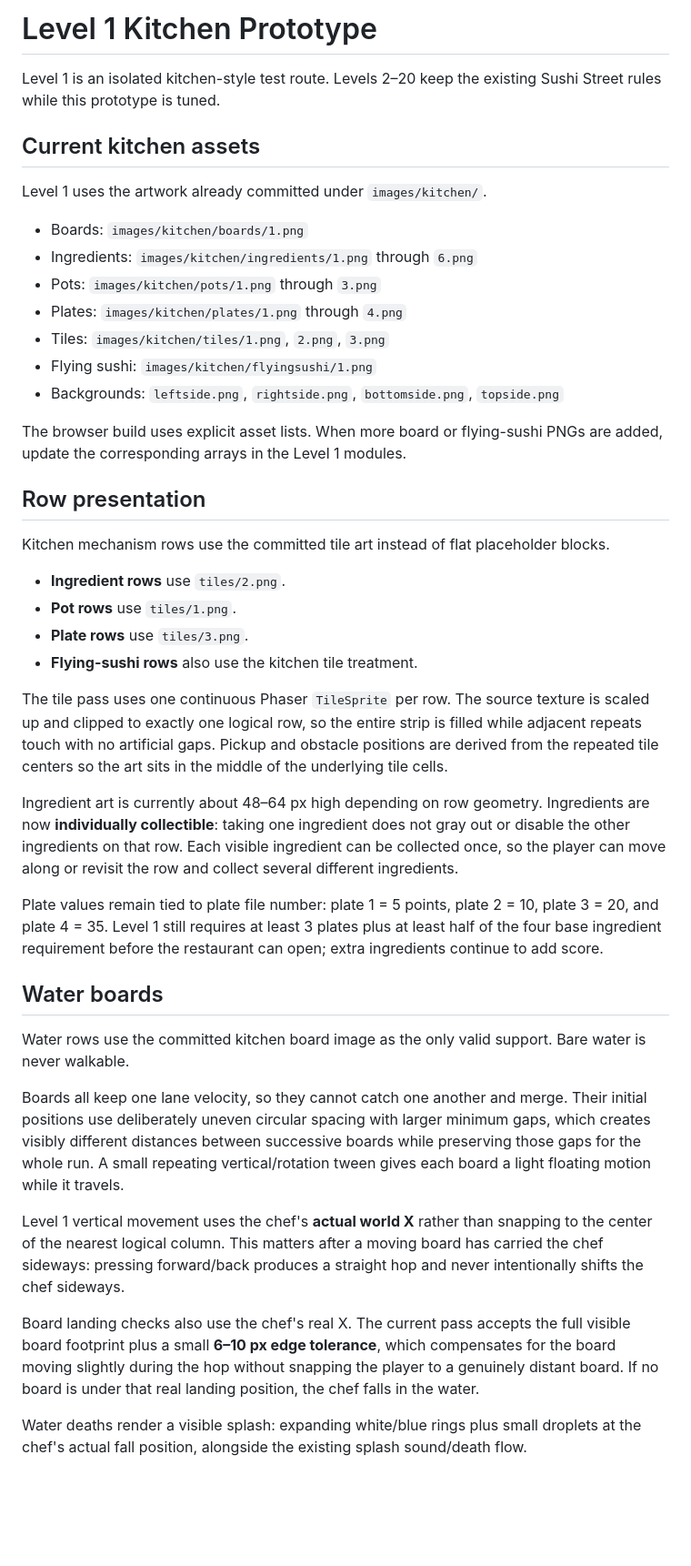
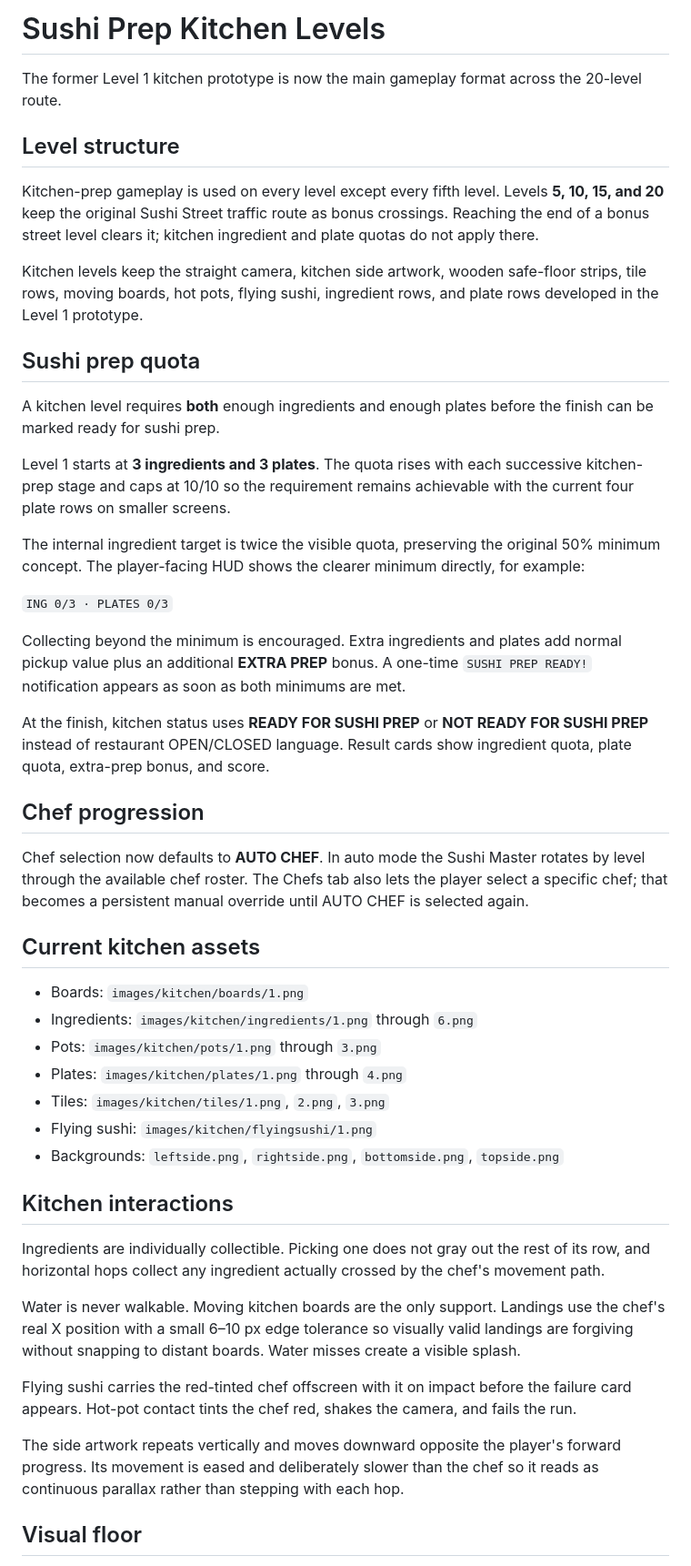
Before and after one commit to drafthead/sushistreetgame, a Markdown page: LEVEL1_KITCHEN.md, the part around one of its changes. Shown at 91% size. GitHub-like rendering; blank space fills up the shorter version.

Commit message:
Document kitchen prep progression and bonus levels

```diff
--- a/LEVEL1_KITCHEN.md
+++ b/LEVEL1_KITCHEN.md
@@ -1,10 +1,32 @@
-# Level 1 Kitchen Prototype
+# Sushi Prep Kitchen Levels
 
-Level 1 is an isolated kitchen-style test route. Levels 2–20 keep the existing Sushi Street rules while this prototype is tuned.
+The former Level 1 kitchen prototype is now the main gameplay format across the 20-level route.
+
+## Level structure
+
+Kitchen-prep gameplay is used on every level except every fifth level. Levels **5, 10, 15, and 20** keep the original Sushi Street traffic route as bonus crossings. Reaching the end of a bonus street level clears it; kitchen ingredient and plate quotas do not apply there.
+
+Kitchen levels keep the straight camera, kitchen side artwork, wooden safe-floor strips, tile rows, moving boards, hot pots, flying sushi, ingredient rows, and plate rows developed in the Level 1 prototype.
+
+## Sushi prep quota
+
+A kitchen level requires **both** enough ingredients and enough plates before the finish can be marked ready for sushi prep.
+
+Level 1 starts at **3 ingredients and 3 plates**. The quota rises with each successive kitchen-prep stage and caps at 10/10 so the requirement remains achievable with the current four plate rows on smaller screens.
+
+The internal ingredient target is twice the visible quota, preserving the original 50% minimum concept. The player-facing HUD shows the clearer minimum directly, for example:
+
+`ING 0/3 · PLATES 0/3`
+
+Collecting beyond the minimum is encouraged. Extra ingredients and plates add normal pickup value plus an additional **EXTRA PREP** bonus. A one-time `SUSHI PREP READY!` notification appears as soon as both minimums are met.
+
+At the finish, kitchen status uses **READY FOR SUSHI PREP** or **NOT READY FOR SUSHI PREP** instead of restaurant OPEN/CLOSED language. Result cards show ingredient quota, plate quota, extra-prep bonus, and score.
+
+## Chef progression
+
+Chef selection now defaults to **AUTO CHEF**. In auto mode the Sushi Master rotates by level through the available chef roster. The Chefs tab also lets the player select a specific chef; that becomes a persistent manual override until AUTO CHEF is selected again.
 
 ## Current kitchen assets
-
-Level 1 uses the artwork already committed under `images/kitchen/`.
 
 - Boards: `images/kitchen/boards/1.png`
 - Ingredients: `images/kitchen/ingredients/1.png` through `6.png`
@@ -14,32 +36,15 @@ Level 1 uses the artwork already committed under `images/kitchen/`.
 - Flying sushi: `images/kitchen/flyingsushi/1.png`
 - Backgrounds: `leftside.png`, `rightside.png`, `bottomside.png`, `topside.png`
 
-The browser build uses explicit asset lists. When more board or flying-sushi PNGs are added, update the corresponding arrays in the Level 1 modules.
+## Kitchen interactions
 
-## Row presentation
+Ingredients are individually collectible. Picking one does not gray out the rest of its row, and horizontal hops collect any ingredient actually crossed by the chef's movement path.
 
-Kitchen mechanism rows use the committed tile art instead of flat placeholder blocks.
+Water is never walkable. Moving kitchen boards are the only support. Landings use the chef's real X position with a small 6–10 px edge tolerance so visually valid landings are forgiving without snapping to distant boards. Water misses create a visible splash.
 
-- **Ingredient rows** use `tiles/2.png`.
-- **Pot rows** use `tiles/1.png`.
-- **Plate rows** use `tiles/3.png`.
-- **Flying-sushi rows** also use the kitchen tile treatment.
+Flying sushi carries the red-tinted chef offscreen with it on impact before the failure card appears. Hot-pot contact tints the chef red, shakes the camera, and fails the run.
 
-The tile pass uses one continuous Phaser `TileSprite` per row. The source texture is scaled up and clipped to exactly one logical row, so the entire strip is filled while adjacent repeats touch with no artificial gaps. Pickup and obstacle positions are derived from the repeated tile centers so the art sits in the middle of the underlying tile cells.
+The side artwork repeats vertically and moves downward opposite the player's forward progress. Its movement is eased and deliberately slower than the chef so it reads as continuous parallax rather than stepping with each hop.
 
-Ingredient art is currently about 48–64 px high depending on row geometry. Ingredients are now **individually collectible**: taking one ingredient does not gray out or disable the other ingredients on that row. Each visible ingredient can be collected once, so the player can move along or revisit the row and collect several different ingredients.
+## Visual floor
 
-Plate values remain tied to plate file number: plate 1 = 5 points, plate 2 = 10, plate 3 = 20, and plate 4 = 35. Level 1 still requires at least 3 plates plus at least half of the four base ingredient requirement before the restaurant can open; extra ingredients continue to add score.
-
-## Water boards
-
-Water rows use the committed kitchen board image as the only valid support. Bare water is never walkable.
-
-Boards all keep one lane velocity, so they cannot catch one another and merge. Their initial positions use deliberately uneven circular spacing with larger minimum gaps, which creates visibly different distances between successive boards while preserving those gaps for the whole run. A small repeating vertical/rotation tween gives each board a light floating motion while it travels.
-
-Level 1 vertical movement uses the chef's **actual world X** rather than snapping to the center of the nearest logical column. This matters after a moving board has carried the chef sideways: pressing forward/back produces a straight hop and never intentionally shifts the chef sideways.
-
-Board landing checks also use the chef's real X. The current pass accepts the full visible board footprint plus a small **6–10 px edge tolerance**, which compensates for the board moving slightly during the hop without snapping the player to a genuinely distant board. If no board is under that real landing position, the chef falls in the water.
-
-Water deaths render a visible splash: expanding white/blue rings plus small droplets at the chef's actual fall position, alongside the existing splash sound/death flow.
-
```
Also changed, not shown: other parts of LEVEL1_KITCHEN.md (+3 -27 lines).
